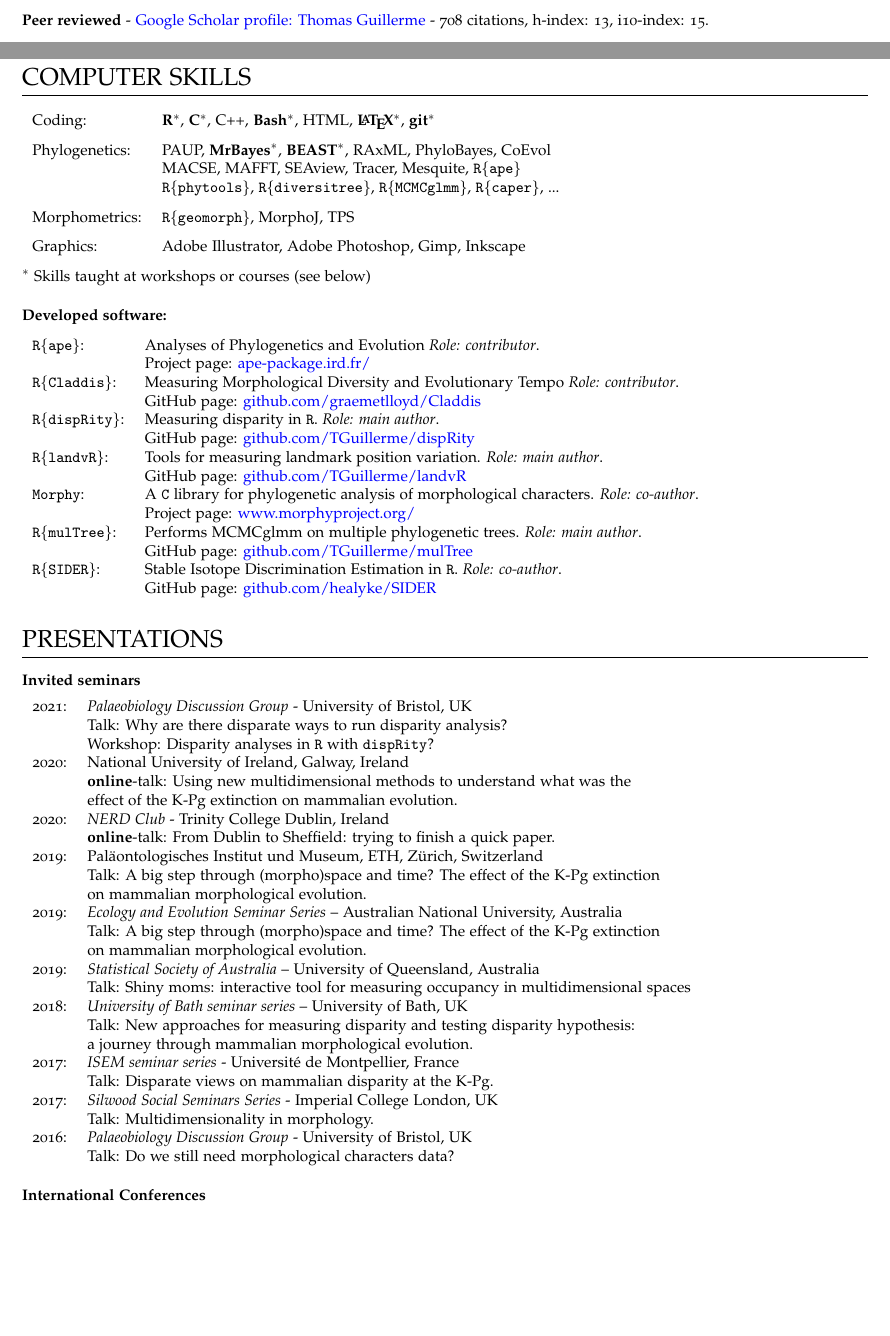
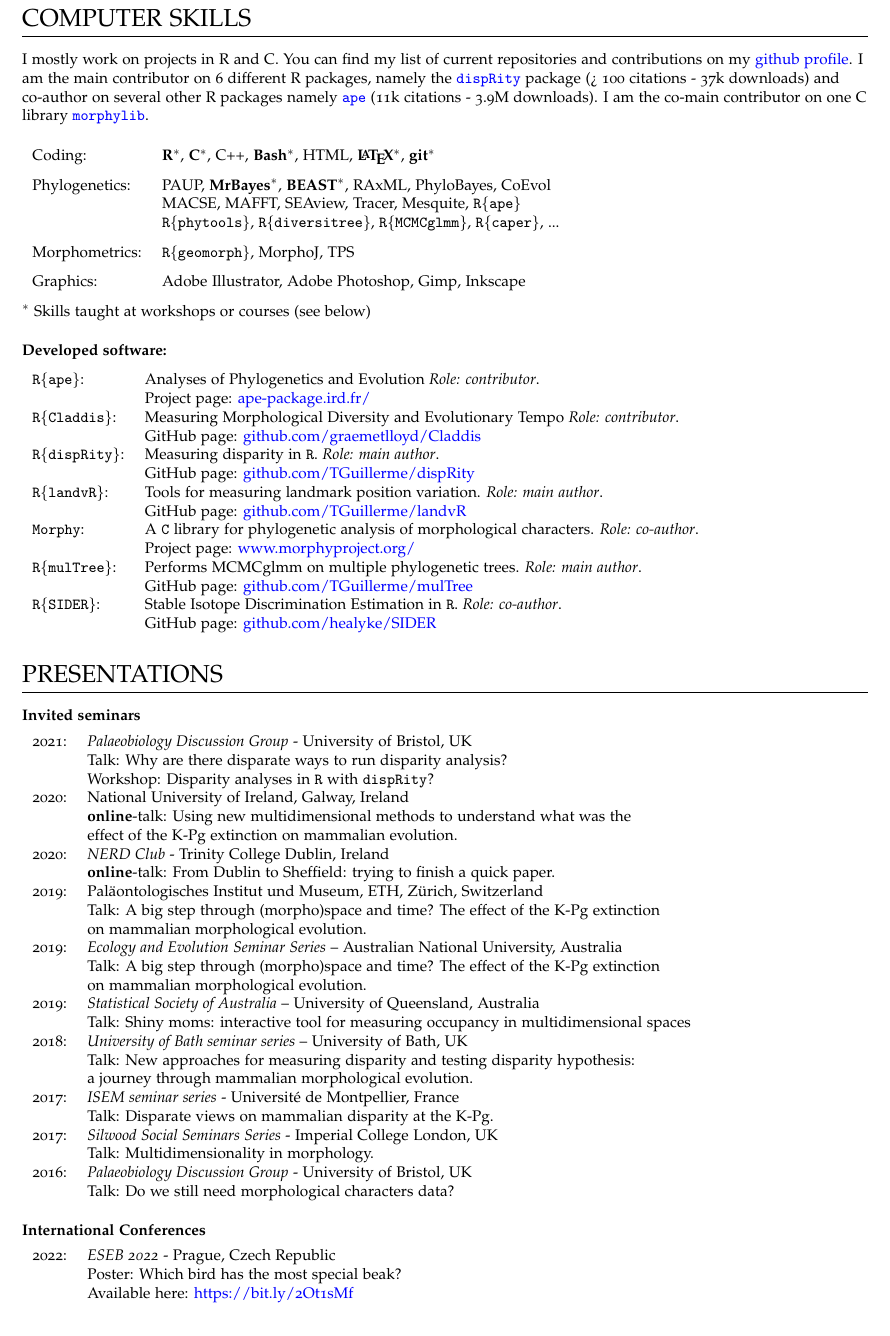
Before and after one commit to TGuillerme/TGuillerme.github.io, a LaTeX CV (CV/CVTG.tex): two parts of pages 1 and 2 of 6 before the commit and part of page 2 of 6 after it, the two joined at a grey line, cut at the place of the change, the shorter picture padded with empty space. Compiled offline with pdfLaTeX.

Commit message:
Added licence, computer blurb and ESEB

```diff
--- a/CV/CVTG.tex
+++ b/CV/CVTG.tex
@@ -133,12 +133,15 @@ The detailed list of my publications is available below.
 \bigskip
 
 
-\raggedright\textbf{Peer reviewed} - \href{https://scholar.google.co.uk/citations?user=LA9l9EkAAAAJ&hl=en}{Google Scholar profile: Thomas Guillerme} - 708 citations, h-index: 13, i10-index: 15.\\[1.5ex]
-
 %----------------------------------------------------------------------------------------
 %   Computer skills
 %----------------------------------------------------------------------------------------
 \section{COMPUTER SKILLS}
+
+I mostly work on projects in R and C. You can find my list of current repositories and contributions on my \href{https://github.com/tguillerme}{github profile}. I am the main contributor on 6 different R packages, namely the \href{https://github.com/tguillerme/dispRity}{\texttt{dispRity}} package (> 100 citations - 37k downloads) and co-author on several other R packages namely \href{https://github.com/emmanuelparadis/ape}{\texttt{ape}} (11k citations - 3.9M downloads). I am the co-main contributor on one C library \href{https://github.com/mbrazeau/morphylib}{\texttt{morphylib}}.
+
+\bigskip
+
 \begin{tabular}{ll}
 Coding: & \textbf{{R}$^{*}$}, \textbf{C$^{*}$}, C++, \textbf{Bash$^{*}$}, HTML, \textbf{\LaTeX$^{*}$}, \textbf{git$^{*}$}\\[1.5ex]
 %---------------------------------------
@@ -226,11 +232,13 @@ $^{*}$ Skills taught at workshops or courses (see below)
 
 % Short version 2019/11/01:
 % I've presented my research at 15 international conferences: CPEG 2018, Evolution 2018, Australian Mammal Society 2018, Roayl Society Internation Scientifi Meeting 2018, BES Macro SIG 2017, Evolution 2017, BES Macro SIG 2016, Systematics Association 2015, SVP 2014, BES Macro SIG 2014, Evolution 2014, Challenges in Macroecology: Scaling the Time Barrier 2014, ESEB 2013, 11th International Mammalogy Congress 2013.
-% \begin{tabular}{ll}
-% 2022: & \textit{ESEB 2022} - Prague, Czech Republic\\
-%       & Poster: Which bird has the most special beak?\\
-%       & Available here: \href{https://figshare.com/articles/Shifting_spaces_which_disparity_or_dissimilarity_metrics_best_summarise_occupancy_in_multidimensional_spaces_/9922961}{https://bit.ly/2Ot1sMf}\\
-% \end{tabular}
+
+\begin{tabular}{ll}
+2022: & \textit{ESEB 2022} - Prague, Czech Republic\\
+      & Poster: Which bird has the most special beak?\\
+      & Available here: \href{https://figshare.com/articles/Shifting_spaces_which_disparity_or_dissimilarity_metrics_best_summarise_occupancy_in_multidimensional_spaces_/9922961}{https://bit.ly/2Ot1sMf}\\
+\end{tabular}
+
 % ---------------------------------------
 \begin{tabular}{ll}
 2019: & \textit{PalAss annual meeting} - Valencia, Spain\\
```
Also changed, not shown: CV/CVTG.pdf, CV/CVTG.tex (5 more changed lines).
